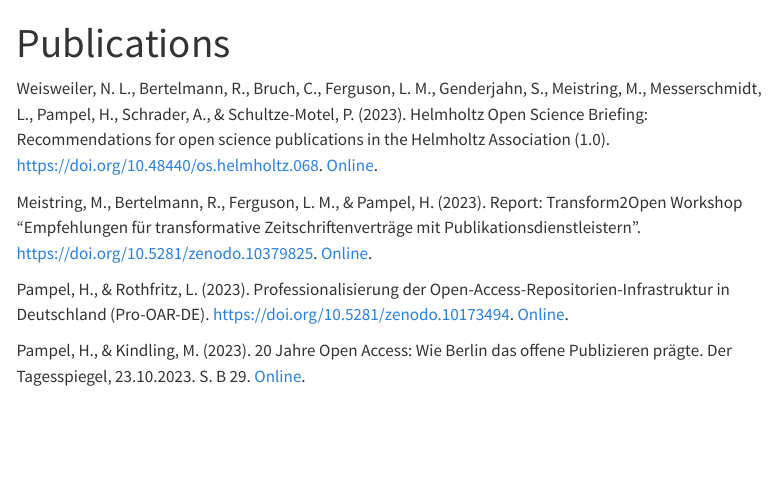
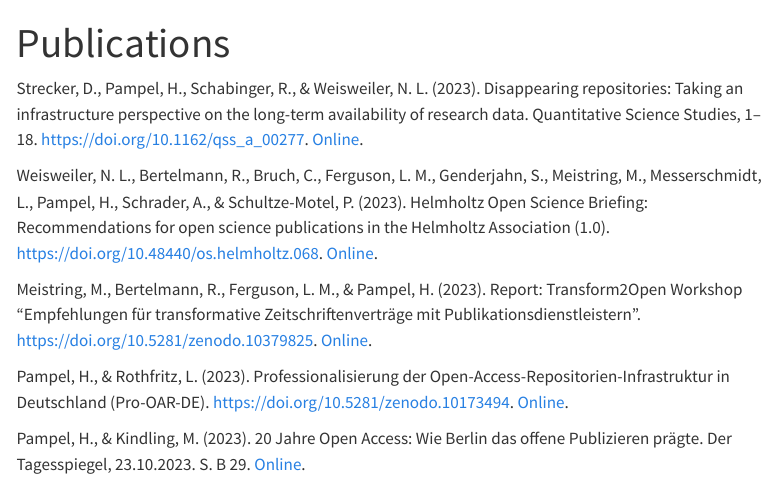
Before and after one commit to pampel/pampel.github.io, a Quarto document (publications.qmd): the page in a window 1100 px wide, from its top. Rendered offline with R 4.5, knitr and Pandoc in place of Quarto, with nearby package versions; menus at the side of the page are left out.

Commit message:
update pub list

```diff
--- a/publications.qmd
+++ b/publications.qmd
@@ -1,6 +1,8 @@
 ---
 title: "Publications"
 ---
+
+Strecker, D., Pampel, H., Schabinger, R., & Weisweiler, N. L. (2023). Disappearing repositories: Taking an infrastructure perspective on the long-term availability of research data. Quantitative Science Studies, 1–18. https://doi.org/10.1162/qss_a_00277. [Online](https://doi.org/10.1162/qss_a_00277).
 
 Weisweiler, N. L., Bertelmann, R., Bruch, C., Ferguson, L. M., Genderjahn, S., Meistring, M., Messerschmidt, L., Pampel, H., Schrader, A., & Schultze-Motel, P. (2023). Helmholtz Open Science Briefing: Recommendations for open science publications in the Helmholtz Association (1.0). https://doi.org/10.48440/os.helmholtz.068. [Online](https://doi.org/10.48440/os.helmholtz.068).
 
```
Also changed, not shown: docs/search.json, 1 other file.
